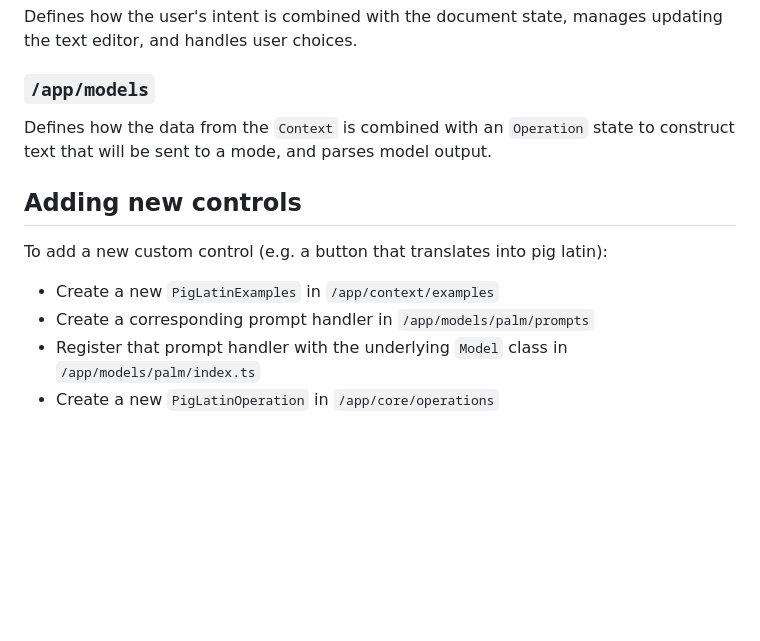
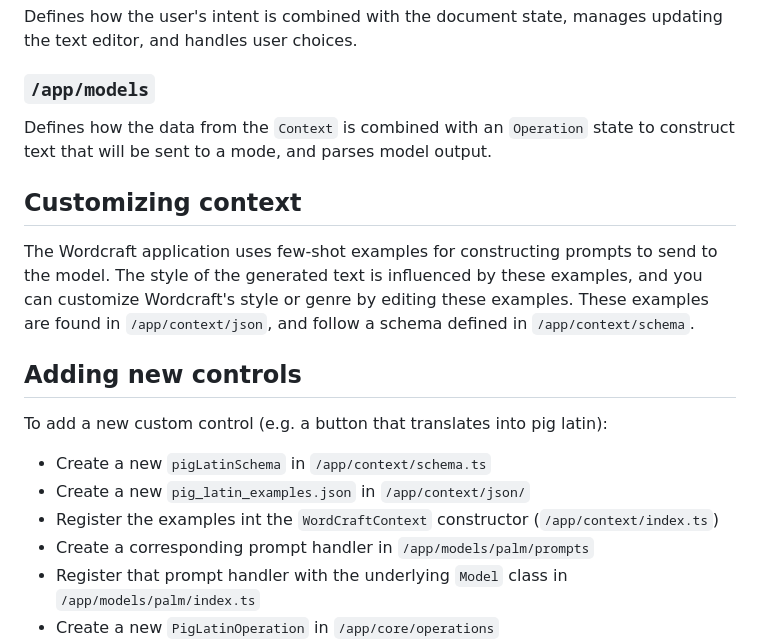
Before and after one commit to PAIR-code/wordcraft, a Markdown page: README.md, the part around the change. GitHub-like rendering; blank space fills up the shorter version.

Commit message:
Update README to describe custom json context

```diff
--- a/README.md
+++ b/README.md
@@ -72,11 +72,22 @@ updating the text editor, and handles user choices.
 Defines how the data from the `Context` is combined with an `Operation` state to
 construct text that will be sent to a mode, and parses model output.
 
+## Customizing context
+
+The Wordcraft application uses few-shot examples for constructing prompts to
+send to the model. The style of the generated text is influenced by these
+examples, and you can customize Wordcraft's style or genre by editing these
+examples. These examples are found in `/app/context/json`, and follow a schema
+defined in `/app/context/schema`.
+
 ## Adding new controls
 
 To add a new custom control (e.g. a button that translates into pig latin):
 
-- Create a new `PigLatinExamples` in `/app/context/examples`
+- Create a new `pigLatinSchema` in `/app/context/schema.ts`
+- Create a new `pig_latin_examples.json` in `/app/context/json/`
+- Register the examples int the `WordCraftContext` constructor
+  (`/app/context/index.ts`)
 - Create a corresponding prompt handler in `/app/models/palm/prompts`
 - Register that prompt handler with the underlying `Model` class in
   `/app/models/palm/index.ts`
```
